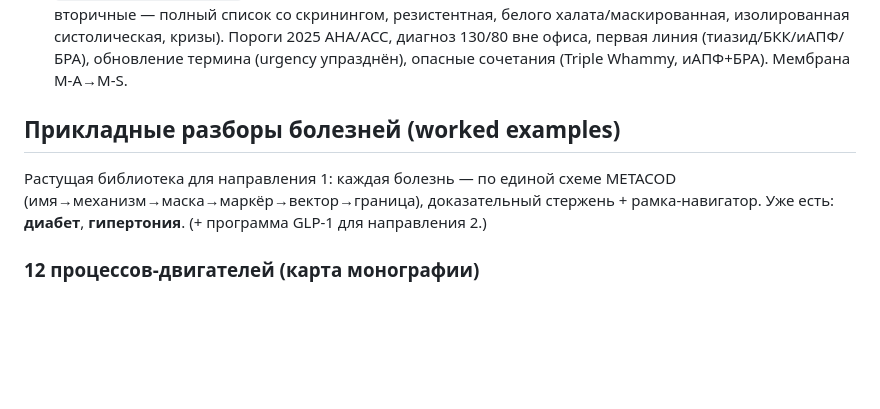
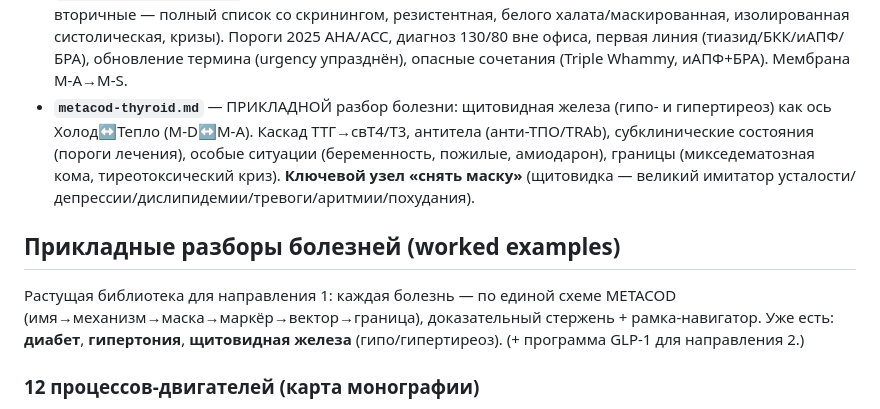
Before and after one commit to 4thnhdd2bb-blip/Mark-L0505436759m, a Markdown page: docs/sources/README.md, the part around the change. GitHub-like rendering; blank space fills up the shorter version.

Commit message:
Add thyroid deep-dive (hypo/hyperthyroidism, the great imitator/mask)

```diff
--- a/docs/sources/README.md
+++ b/docs/sources/README.md
@@ -58,11 +58,17 @@
   изолированная систолическая, кризы). Пороги 2025 AHA/ACC, диагноз 130/80 вне офиса, первая
   линия (тиазид/БКК/иАПФ/БРА), обновление термина (urgency упразднён), опасные сочетания
   (Triple Whammy, иАПФ+БРА). Мембрана M-A→M-S.
+- **`metacod-thyroid.md`** — ПРИКЛАДНОЙ разбор болезни: щитовидная железа (гипо- и гипертиреоз)
+  как ось Холод↔Тепло (M-D↔M-A). Каскад ТТГ→свТ4/Т3, антитела (анти-ТПО/TRAb), субклинические
+  состояния (пороги лечения), особые ситуации (беременность, пожилые, амиодарон), границы
+  (микседематозная кома, тиреотоксический криз). **Ключевой узел «снять маску»** (щитовидка —
+  великий имитатор усталости/депрессии/дислипидемии/тревоги/аритмии/похудания).
 
 ## Прикладные разборы болезней (worked examples)
 Растущая библиотека для направления 1: каждая болезнь — по единой схеме METACOD
 (имя→механизм→маска→маркёр→вектор→граница), доказательный стержень + рамка-навигатор.
-Уже есть: **диабет**, **гипертония**. (+ программа GLP-1 для направления 2.)
+Уже есть: **диабет**, **гипертония**, **щитовидная железа** (гипо/гипертиреоз).
+(+ программа GLP-1 для направления 2.)
 
 ### 12 процессов-двигателей (карта монографии)
 1. Рак (Ветер-деление: не дозрел + не выключился) — прерывать
```
Also changed, not shown: CLAUDE.md (+4 -1 lines), docs/sources/metacod-thyroid.md (added, +144 -0 lines).
